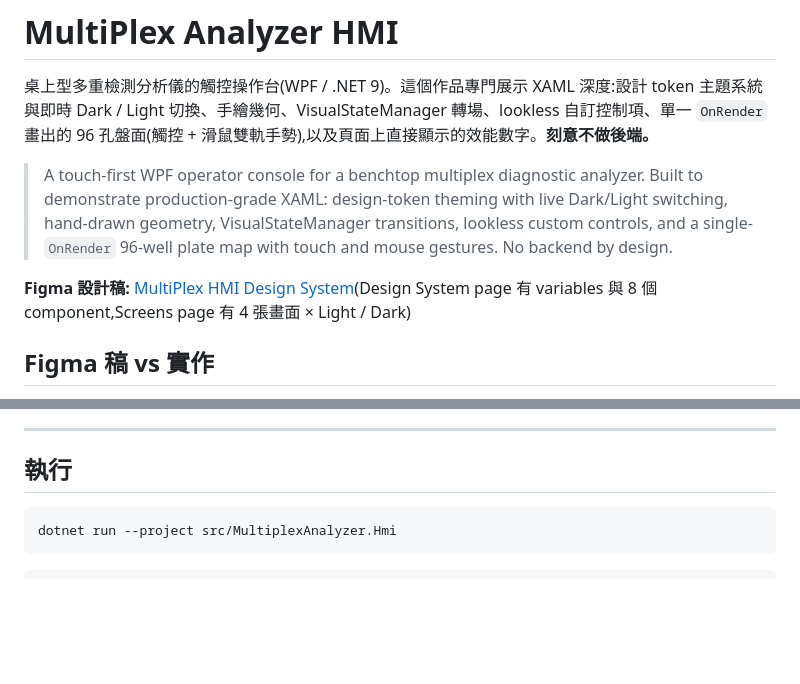
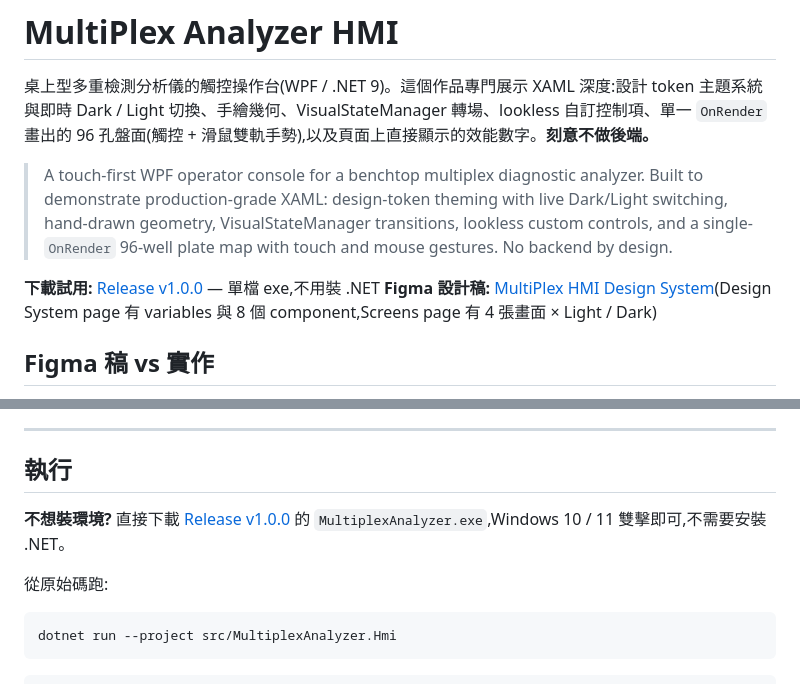
Before and after one commit to joy20020606/demo, a Markdown page: project/multiplex-analyzer-hmi/README.md, 2 parts joined by grey strips. Rendered like a GitHub page; blank space fills up the shorter version.

Commit message:
docs(hmi): link the v1.0.0 release download in README

````diff
--- a/project/multiplex-analyzer-hmi/README.md
+++ b/project/multiplex-analyzer-hmi/README.md
@@ -4,6 +4,7 @@
 
 > A touch-first WPF operator console for a benchtop multiplex diagnostic analyzer. Built to demonstrate production-grade XAML: design-token theming with live Dark/Light switching, hand-drawn geometry, VisualStateManager transitions, lookless custom controls, and a single-`OnRender` 96-well plate map with touch and mouse gestures. No backend by design.
 
+**下載試用:** [Release v1.0.0](https://github.com/joy20020606/demo/releases/tag/hmi-v1.0.0) — 單檔 exe,不用裝 .NET
 **Figma 設計稿:** [MultiPlex HMI Design System](https://www.figma.com/design/W9LbmGUGTpC2e8KO5f2ew9/Untitled?node-id=1-159)(Design System page 有 variables 與 8 個 component,Screens page 有 4 張畫面 × Light / Dark)
 
 ## Figma 稿 vs 實作
@@ -86,6 +87,10 @@ WPF / XAML UI 工程師這類職缺,通常要求從 Figma 設計稿實作 Window
 
 ## 執行
 
+**不想裝環境?** 直接下載 [Release v1.0.0](https://github.com/joy20020606/demo/releases/tag/hmi-v1.0.0) 的 `MultiplexAnalyzer.exe`,Windows 10 / 11 雙擊即可,不需要安裝 .NET。
+
+從原始碼跑:
+
 ```bash
 dotnet run --project src/MultiplexAnalyzer.Hmi
 ```
````
